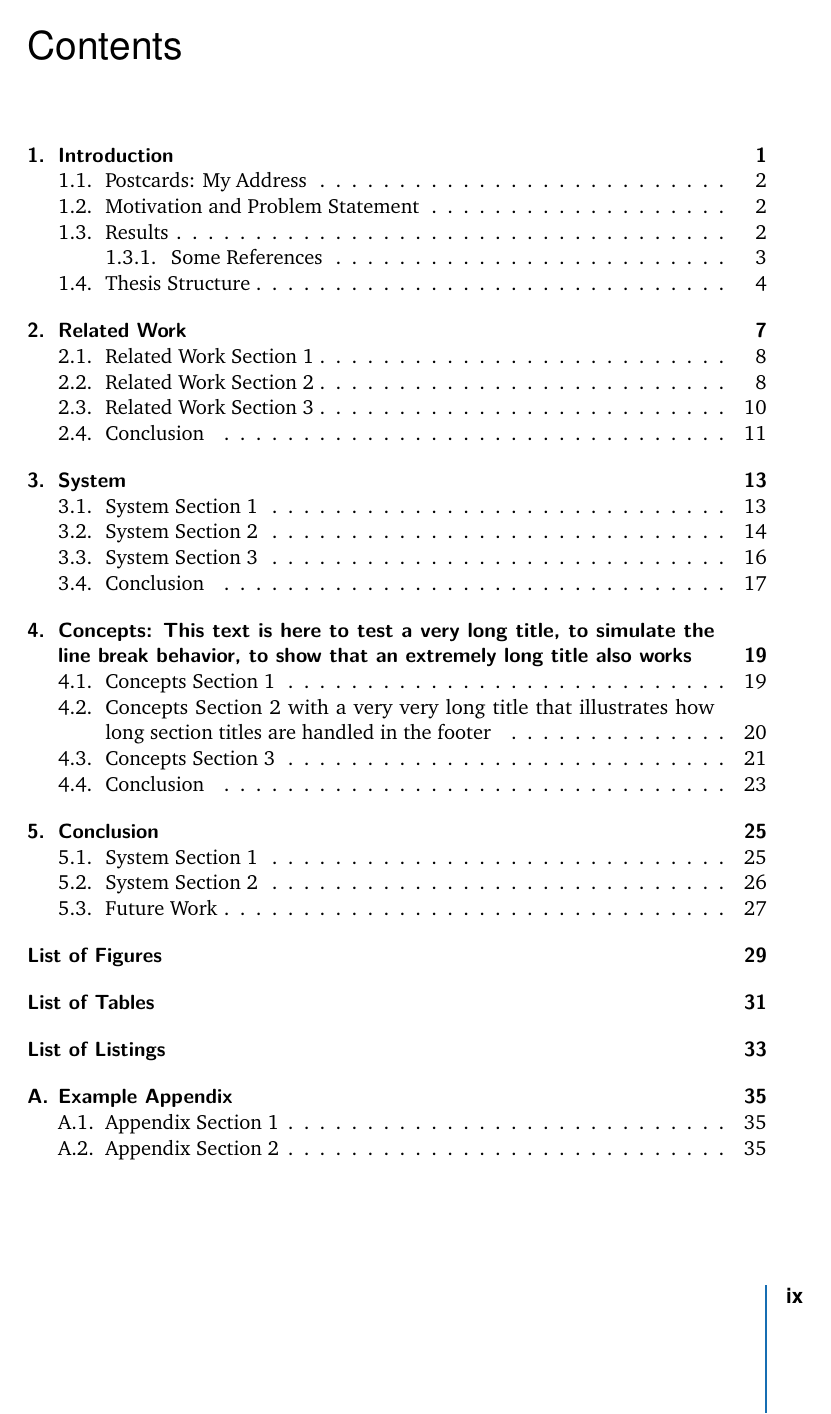
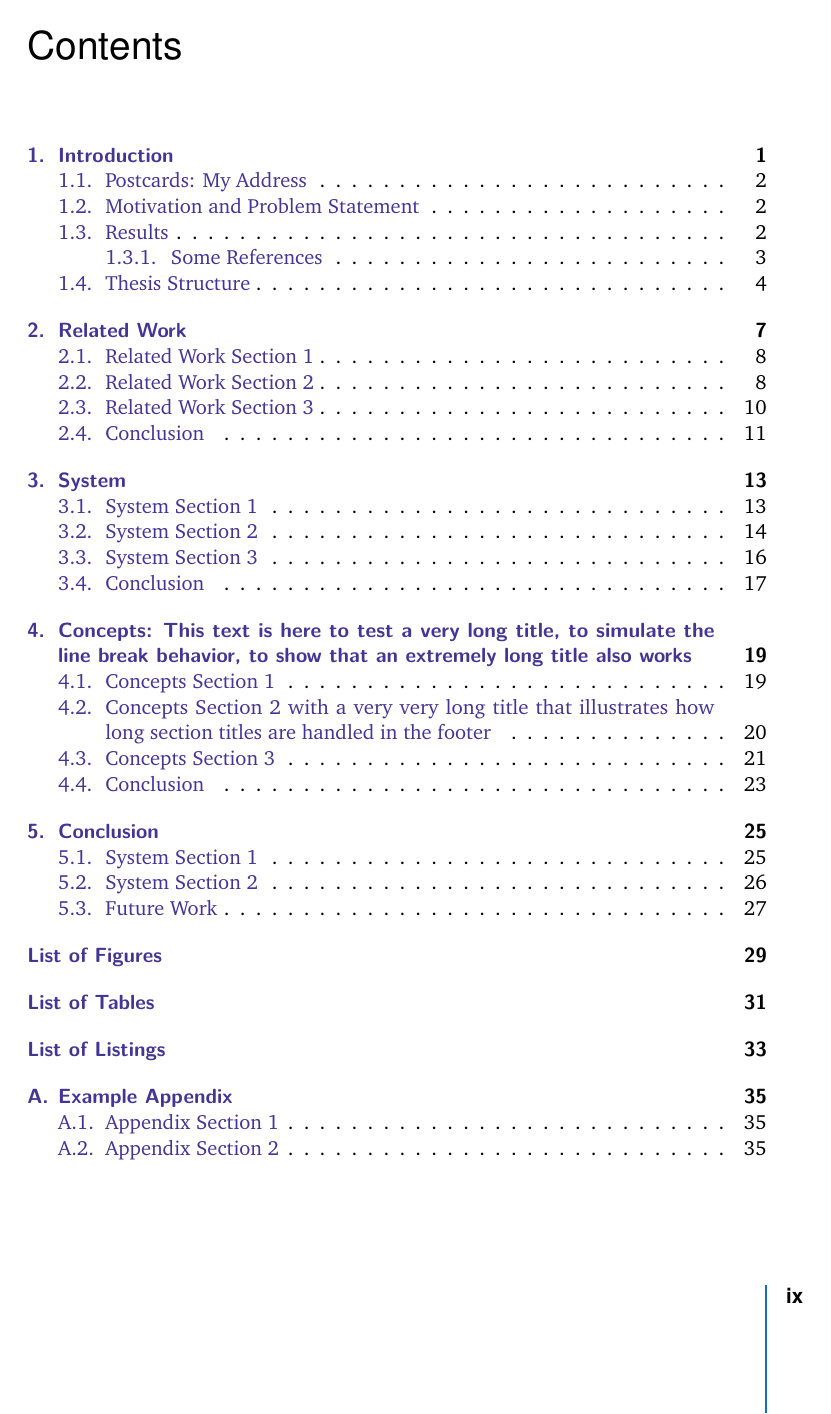
Before and after one commit to nimakarimi97/my-thesis-MSc, a LaTeX thesis (thesis/my-thesis.tex, which reads thesis/my-thesis-setup.tex): page 9 of 50. Compiled offline with pdfLaTeX.

Commit message:
colorize links = true

```diff
--- a/thesis/my-thesis-setup.tex
+++ b/thesis/my-thesis-setup.tex
@@ -69,7 +69,11 @@
     pdfsubject={\thesisSubject},%   - subject (PDF meta)
     pdfauthor={\thesisName},    %   - author (PDF meta)
     plainpages=false,           %   -
-    colorlinks=false,           %   - colorize links?
+    colorlinks=true,           %   - colorize links?
+    linkcolor=BlueViolet,
+    urlcolor=blue,
+    citecolor=blue,
+    % allcolors=blue,
     pdfborder={0 0 0},          %   -
     breaklinks=true,            %   - allow line break inside links
     bookmarksnumbered=true,     %
```
